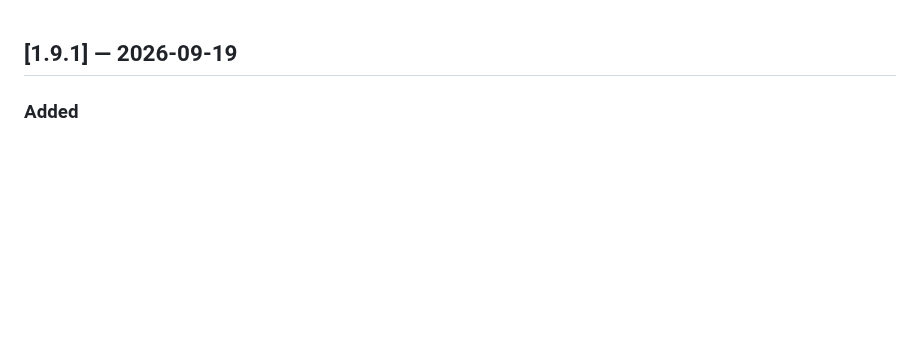
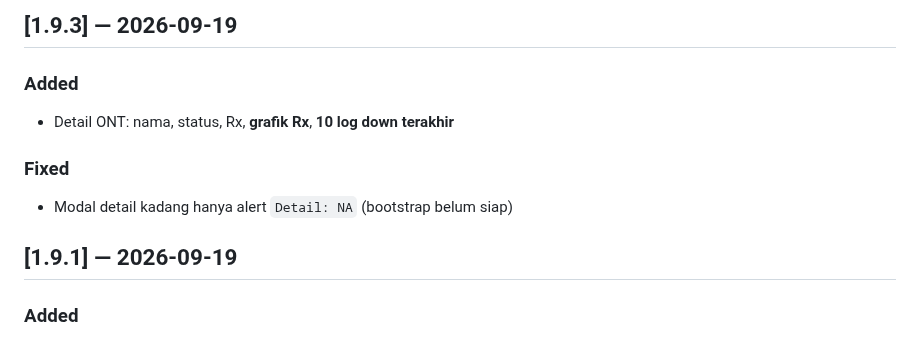
Before and after one commit to agasthanet/olt-monitor, a Markdown page: CHANGELOG.md, the part around the change. Rendered like a GitHub page; blank space fills up the shorter version.

```diff
--- a/CHANGELOG.md
+++ b/CHANGELOG.md
@@ -1,3 +1,11 @@
+## [1.9.3] — 2026-09-19
+
+### Added
+- Detail ONT: nama, status, Rx, **grafik Rx**, **10 log down terakhir**
+
+### Fixed
+- Modal detail kadang hanya alert `Detail: NA` (bootstrap belum siap)
+
 ## [1.9.1] — 2026-09-19
 
 ### Added
```
